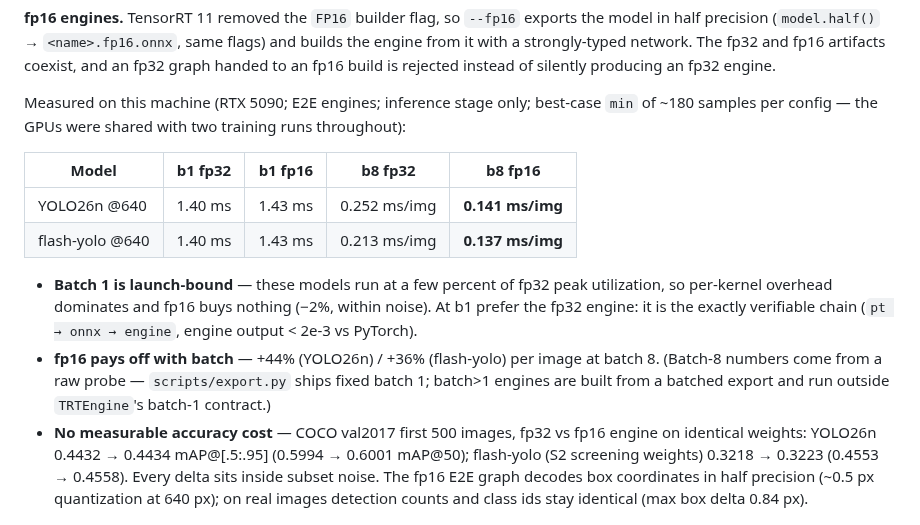
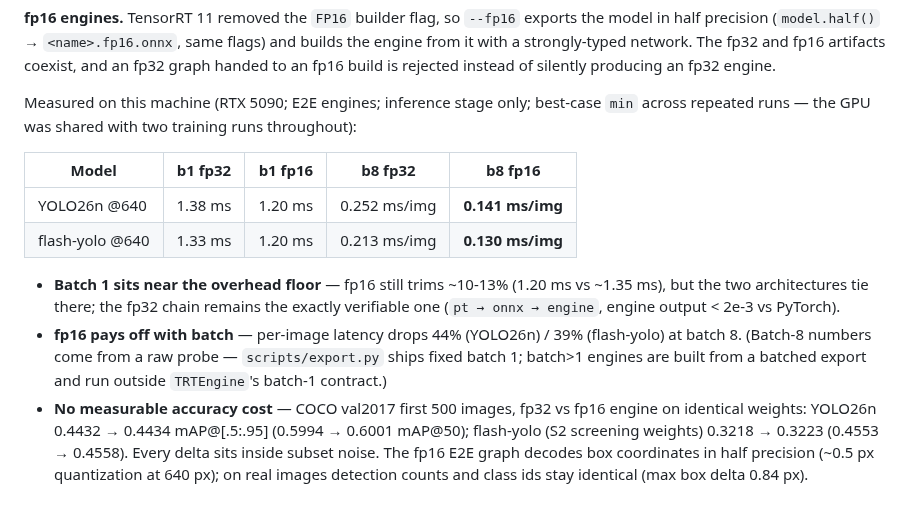
Before and after one commit to zjykzj/flash-yolo, a Markdown page: README.md, the part around one of its changes. Drawn GitHub-style.

```diff
--- a/README.md
+++ b/README.md
@@ -204,20 +219,20 @@ half precision (`model.half()` → `<name>.fp16.onnx`, same flags) and builds th
 a strongly-typed network. The fp32 and fp16 artifacts coexist, and an fp32 graph handed to an fp16
 build is rejected instead of silently producing an fp32 engine.
 
-Measured on this machine (RTX 5090; E2E engines; inference stage only; best-case `min` of ~180
-samples per config — the GPUs were shared with two training runs throughout):
+Measured on this machine (RTX 5090; E2E engines; inference stage only; best-case `min` across
+repeated runs — the GPU was shared with two training runs throughout):
 
 | Model | b1 fp32 | b1 fp16 | b8 fp32 | b8 fp16 |
 |---|---|---|---|---|
-| YOLO26n @640 | 1.40 ms | 1.43 ms | 0.252 ms/img | **0.141 ms/img** |
-| flash-yolo @640 | 1.40 ms | 1.43 ms | 0.213 ms/img | **0.137 ms/img** |
+| YOLO26n @640 | 1.38 ms | 1.20 ms | 0.252 ms/img | **0.141 ms/img** |
+| flash-yolo @640 | 1.33 ms | 1.20 ms | 0.213 ms/img | **0.130 ms/img** |
 
-- **Batch 1 is launch-bound** — these models run at a few percent of fp32 peak utilization, so
-  per-kernel overhead dominates and fp16 buys nothing (−2%, within noise). At b1 prefer the fp32
-  engine: it is the exactly verifiable chain (`pt → onnx → engine`, engine output < 2e-3 vs PyTorch).
-- **fp16 pays off with batch** — +44% (YOLO26n) / +36% (flash-yolo) per image at batch 8. (Batch-8
-  numbers come from a raw probe — `scripts/export.py` ships fixed batch 1; batch>1 engines are built
-  from a batched export and run outside `TRTEngine`'s batch-1 contract.)
+- **Batch 1 sits near the overhead floor** — fp16 still trims ~10-13% (1.20 ms vs ~1.35 ms), but
+  the two architectures tie there; the fp32 chain remains the exactly verifiable one
+  (`pt → onnx → engine`, engine output < 2e-3 vs PyTorch).
+- **fp16 pays off with batch** — per-image latency drops 44% (YOLO26n) / 39% (flash-yolo) at batch 8.
+  (Batch-8 numbers come from a raw probe — `scripts/export.py` ships fixed batch 1; batch>1 engines
+  are built from a batched export and run outside `TRTEngine`'s batch-1 contract.)
 - **No measurable accuracy cost** — COCO val2017 first 500 images, fp32 vs fp16 engine on identical
   weights: YOLO26n 0.4432 → 0.4434 mAP@[.5:.95] (0.5994 → 0.6001 mAP@50); flash-yolo (S2 screening
   weights) 0.3218 → 0.3223 (0.4553 → 0.4558). Every delta sits inside subset noise. The fp16 E2E
```
Also changed, not shown: other parts of README.md (+20 -5 lines), CHANGELOG.md (+11 -5 lines), assets/README.md (+11 -8 lines), assets/baseball.jpg (added), assets/baseball_det.jpg (added), assets/bus.jpg (deleted), assets/traffic.jpg (added), assets/traffic_det.jpg (added), assets/zidane.jpg (deleted), 2 other files.
